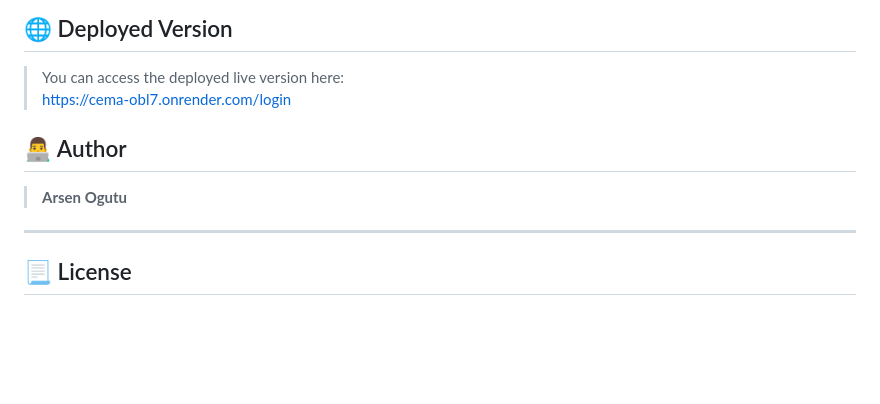
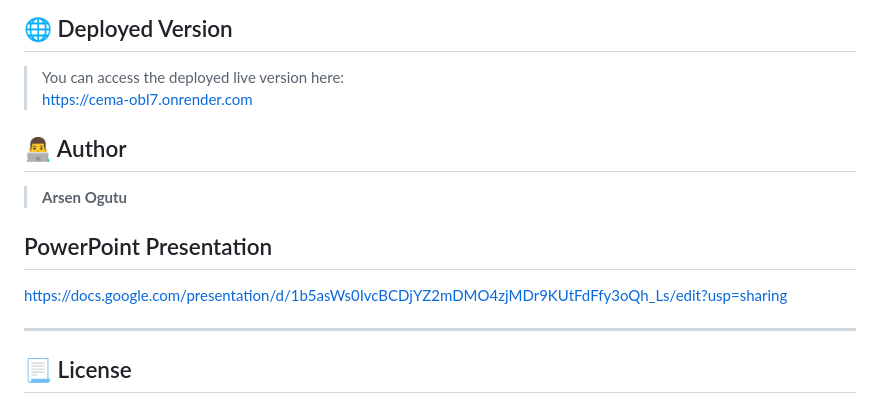
Before and after one commit to arsenhh-byte/CEMA, a Markdown page: README.md, the part around the change. GitHub-like rendering; blank space fills up the shorter version.

Commit message:
Update README.md
Added The powerpoint presentation

```diff
--- a/README.md
+++ b/README.md
@@ -182,13 +182,15 @@ tests/test_app.py .....                                        [100%]
 ## 🌐 Deployed Version
 
 > You can access the deployed live version here:
-> https://cema-obl7.onrender.com/login
+> https://cema-obl7.onrender.com
 
 
 ## 👨‍💻 Author
 
 > **Arsen Ogutu**
 
+## PowerPoint Presentation
+https://docs.google.com/presentation/d/1b5asWs0IvcBCDjYZ2mDMO4zjMDr9KUtFdFfy3oQh_Ls/edit?usp=sharing
 
 ---
 
```
